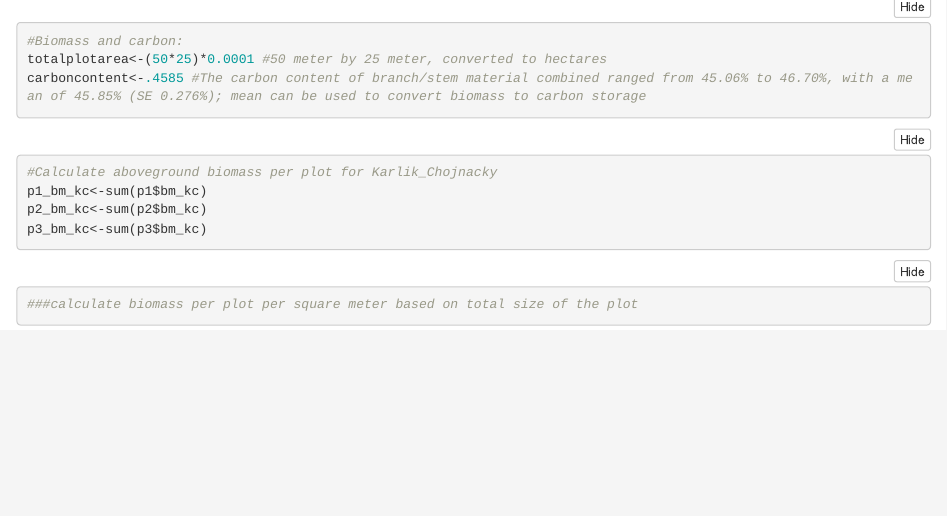
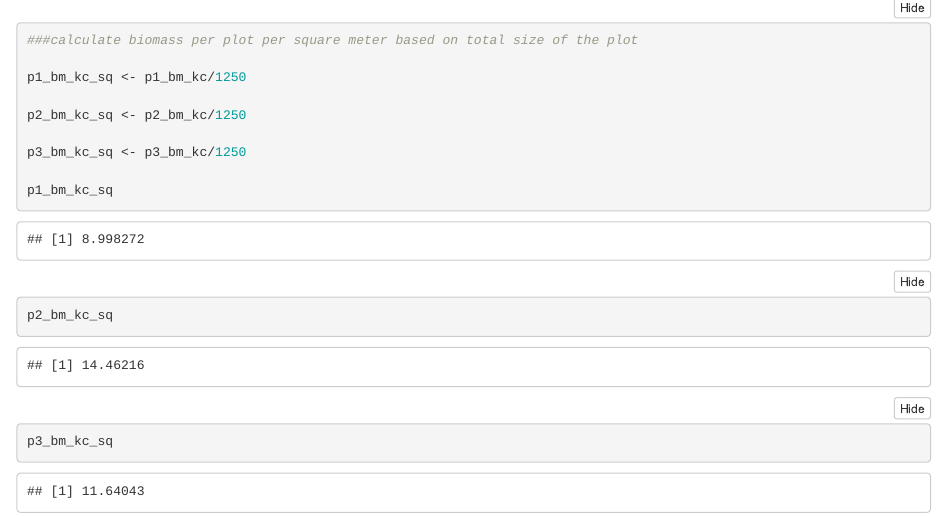
Before and after one commit to justinelang/esm212_assignment2, an R Markdown document (esm212_a2_lang.Rmd): the page in a window 1100 px wide, from 3980 px down before the commit and from 4240 px down after it, so that both start at the same text. Rendered offline with R 4.5, knitr and Pandoc, with nearby package versions; folded parts are opened.

Commit message:
more 2019

````diff
--- a/esm212_a2_lang.Rmd
+++ b/esm212_a2_lang.Rmd
@@ -171,4 +171,14 @@ p3_bm_kc<-sum(p3$bm_kc)
 
 ```{r}
 ###calculate biomass per plot per square meter based on total size of the plot
+
+p1_bm_kc_sq <- p1_bm_kc/1250
+
+p2_bm_kc_sq <- p2_bm_kc/1250
+
+p3_bm_kc_sq <- p3_bm_kc/1250
+
+p1_bm_kc_sq
+p2_bm_kc_sq
+p3_bm_kc_sq
 ```
````
